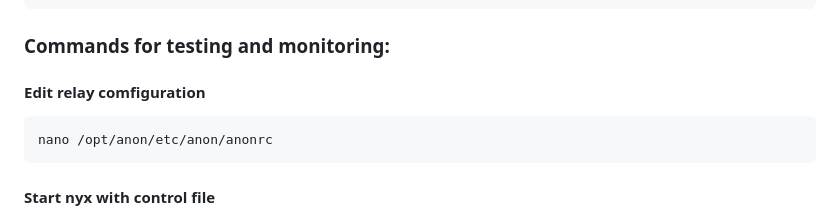
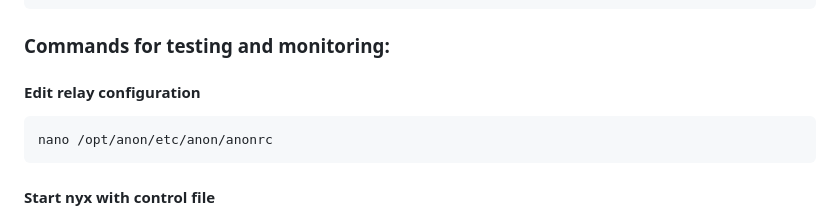
Before and after one commit to ra3k0/the-lab, a Markdown page: docker/ator-relay-arm/README.md, the part around the change. GitHub-like rendering.

````diff
--- a/docker/ator-relay-arm/README.md
+++ b/docker/ator-relay-arm/README.md
@@ -99,7 +99,7 @@ lshw | head -6
 
 ### Commands for testing and monitoring:
 
-#### Edit relay comfiguration
+#### Edit relay configuration
 ```
 nano /opt/anon/etc/anon/anonrc
 ```
````
